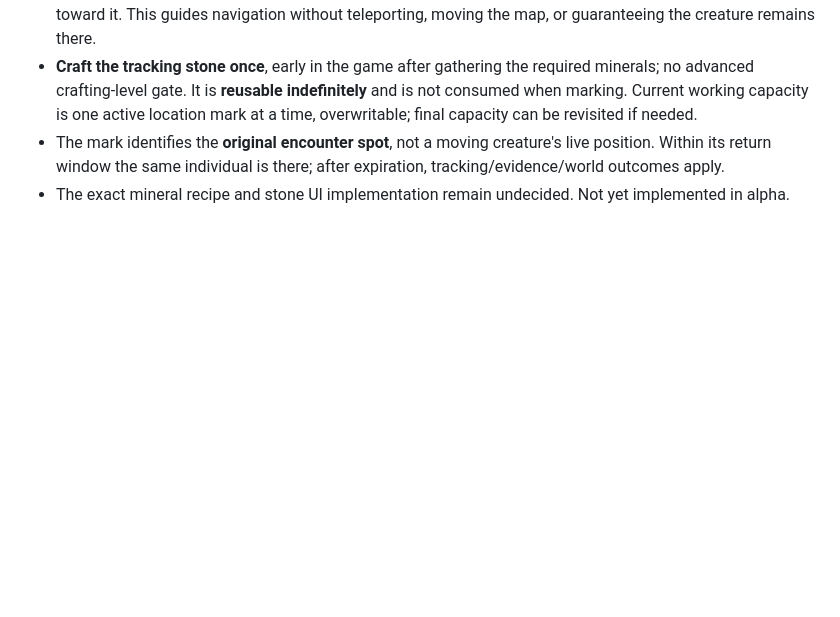
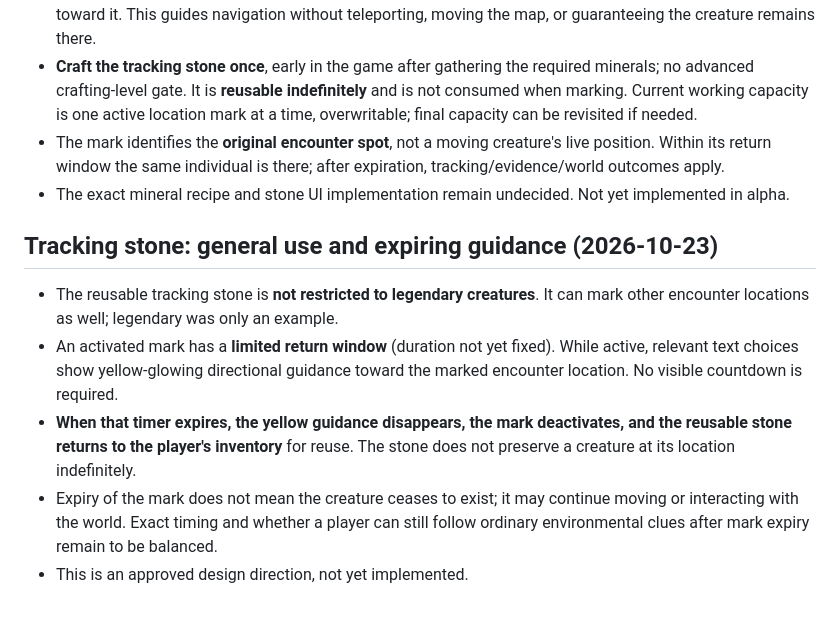
Before and after one commit to Queenbee-creator-tech/Pet-Hunter, a Markdown page: docs/GAMEPLAY_LOOP_AND_WORLD_SIMULATION.md, the part around the change. GitHub-like rendering; blank space fills up the shorter version.

Commit message:
Record general-purpose tracking stone and expiring guidance mark

```diff
--- a/docs/GAMEPLAY_LOOP_AND_WORLD_SIMULATION.md
+++ b/docs/GAMEPLAY_LOOP_AND_WORLD_SIMULATION.md
@@ -205,3 +205,11 @@ The hunter reward-acquisition resource is officially named **Essence**, replacin
 - **Craft the tracking stone once**, early in the game after gathering the required minerals; no advanced crafting-level gate. It is **reusable indefinitely** and is not consumed when marking. Current working capacity is one active location mark at a time, overwritable; final capacity can be revisited if needed.
 - The mark identifies the **original encounter spot**, not a moving creature's live position. Within its return window the same individual is there; after expiration, tracking/evidence/world outcomes apply.
 - The exact mineral recipe and stone UI implementation remain undecided. Not yet implemented in alpha.
+
+
+## Tracking stone: general use and expiring guidance (2026-10-23)
+- The reusable tracking stone is **not restricted to legendary creatures**. It can mark other encounter locations as well; legendary was only an example.
+- An activated mark has a **limited return window** (duration not yet fixed). While active, relevant text choices show yellow-glowing directional guidance toward the marked encounter location. No visible countdown is required.
+- **When that timer expires, the yellow guidance disappears, the mark deactivates, and the reusable stone returns to the player's inventory** for reuse. The stone does not preserve a creature at its location indefinitely.
+- Expiry of the mark does not mean the creature ceases to exist; it may continue moving or interacting with the world. Exact timing and whether a player can still follow ordinary environmental clues after mark expiry remain to be balanced.
+- This is an approved design direction, not yet implemented.
```
